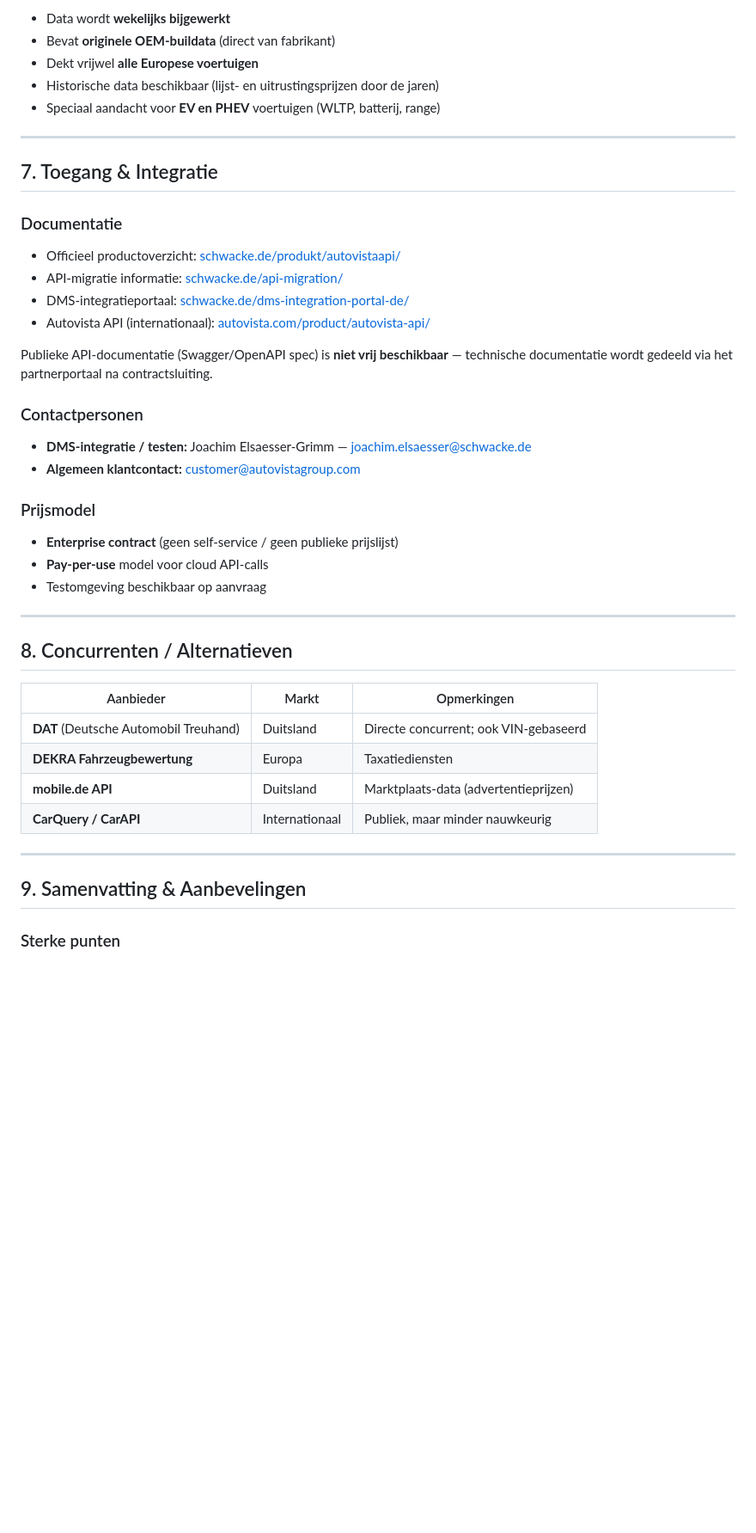
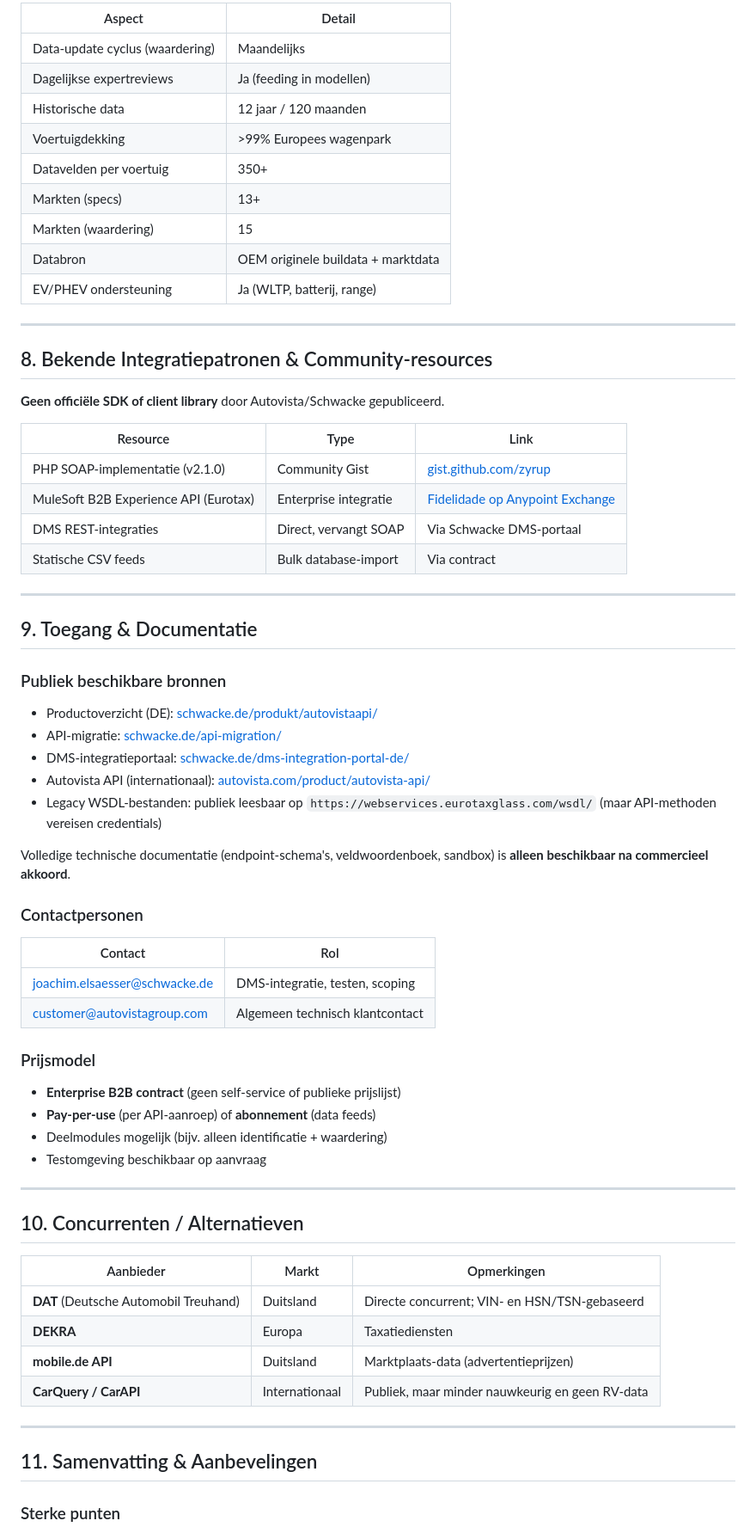
Before and after one commit to bbruijn/Claude, a Markdown page: schwacke-api-investigation.md, the part around one of its changes. Shown at 86% size. Rendered like a GitHub page; blank space fills up the shorter version.

```diff
--- a/schwacke-api-investigation.md
+++ b/schwacke-api-investigation.md
@@ -144,44 +202,67 @@ De nieuwe API is de enige toegangsweg tot het nieuwe Schwacke-platform. Na de mi
 
-- Data wordt **wekelijks bijgewerkt**
-- Bevat **originele OEM-buildata** (direct van fabrikant)
-- Dekt vrijwel **alle Europese voertuigen**
-- Historische data beschikbaar (lijst- en uitrustingsprijzen door de jaren)
-- Speciaal aandacht voor **EV en PHEV** voertuigen (WLTP, batterij, range)
+| Aspect | Detail |
+|---|---|
+| Data-update cyclus (waardering) | Maandelijks |
+| Dagelijkse expertreviews | Ja (feeding in modellen) |
+| Historische data | 12 jaar / 120 maanden |
+| Voertuigdekking | >99% Europees wagenpark |
+| Datavelden per voertuig | 350+ |
+| Markten (specs) | 13+ |
+| Markten (waardering) | 15 |
+| Databron | OEM originele buildata + marktdata |
+| EV/PHEV ondersteuning | Ja (WLTP, batterij, range) |
 
 ---
 
-## 7. Toegang & Integratie
+## 8. Bekende Integratiepatronen & Community-resources
 
-### Documentatie
-- Officieel productoverzicht: [schwacke.de/produkt/autovistaapi/](https://schwacke.de/produkt/autovistaapi/)
-- API-migratie informatie: [schwacke.de/api-migration/](https://schwacke.de/api-migration/)
+**Geen officiële SDK of client library** door Autovista/Schwacke gepubliceerd.
+
+| Resource | Type | Link |
+|---|---|---|
+| PHP SOAP-implementatie (v2.1.0) | Community Gist | [gist.github.com/zyrup](https://gist.github.com/zyrup/3f2b6fd7c78992d62a71ba49d1409bfd) |
+| MuleSoft B2B Experience API (Eurotax) | Enterprise integratie | [Fidelidade op Anypoint Exchange](https://eu1.anypoint.mulesoft.com/exchange/portals/fidelidade/e571664f-efac-4062-8354-117d2c9c30d4/motor-eurotax-b2b-xapi/) |
+| DMS REST-integraties | Direct, vervangt SOAP | Via Schwacke DMS-portaal |
+| Statische CSV feeds | Bulk database-import | Via contract |
+
+---
+
+## 9. Toegang & Documentatie
+
+### Publiek beschikbare bronnen
+- Productoverzicht (DE): [schwacke.de/produkt/autovistaapi/](https://schwacke.de/produkt/autovistaapi/)
+- API-migratie: [schwacke.de/api-migration/](https://schwacke.de/api-migration/)
 - DMS-integratieportaal: [schwacke.de/dms-integration-portal-de/](https://schwacke.de/dms-integration-portal-de/)
 - Autovista API (internationaal): [autovista.com/product/autovista-api/](https://autovista.com/product/autovista-api/)
+- Legacy WSDL-bestanden: publiek leesbaar op `https://webservices.eurotaxglass.com/wsdl/` (maar API-methoden vereisen credentials)
 
-Publieke API-documentatie (Swagger/OpenAPI spec) is **niet vrij beschikbaar** — technische documentatie wordt gedeeld via het partnerportaal na contractsluiting.
+Volledige technische documentatie (endpoint-schema's, veldwoordenboek, sandbox) is **alleen beschikbaar na commercieel akkoord**.
 
 ### Contactpersonen
-- **DMS-integratie / testen:** Joachim Elsaesser-Grimm — joachim.elsaesser@schwacke.de
-- **Algemeen klantcontact:** customer@autovistagroup.com
+| Contact | Rol |
+|---|---|
+| joachim.elsaesser@schwacke.de | DMS-integratie, testen, scoping |
+| customer@autovistagroup.com | Algemeen technisch klantcontact |
 
 ### Prijsmodel
-- **Enterprise contract** (geen self-service / geen publieke prijslijst)
-- **Pay-per-use** model voor cloud API-calls
+- **Enterprise B2B contract** (geen self-service of publieke prijslijst)
+- **Pay-per-use** (per API-aanroep) of **abonnement** (data feeds)
+- Deelmodules mogelijk (bijv. alleen identificatie + waardering)
 - Testomgeving beschikbaar op aanvraag
 
 ---
 
-## 8. Concurrenten / Alternatieven
+## 10. Concurrenten / Alternatieven
 
 | Aanbieder | Markt | Opmerkingen |
 |---|---|---|
-| **DAT** (Deutsche Automobil Treuhand) | Duitsland | Directe concurrent; ook VIN-gebaseerd |
-| **DEKRA Fahrzeugbewertung** | Europa | Taxatiediensten |
+| **DAT** (Deutsche Automobil Treuhand) | Duitsland | Directe concurrent; VIN- en HSN/TSN-gebaseerd |
+| **DEKRA** | Europa | Taxatiediensten |
 | **mobile.de API** | Duitsland | Marktplaats-data (advertentieprijzen) |
-| **CarQuery / CarAPI** | Internationaal | Publiek, maar minder nauwkeurig |
+| **CarQuery / CarAPI** | Internationaal | Publiek, maar minder nauwkeurig en geen RV-data |
 
 ---
 
-## 9. Samenvatting & Aanbevelingen
+## 11. Samenvatting & Aanbevelingen
 
 ### Sterke punten
```
Also changed, not shown: other parts of schwacke-api-investigation.md (+149 -83 lines).
